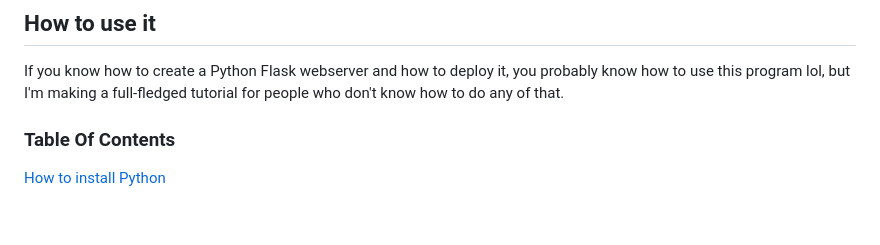
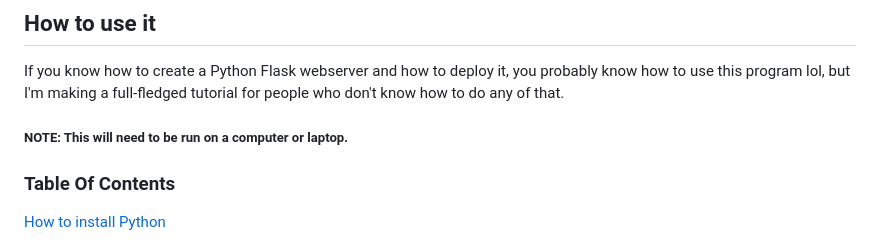
Before and after one commit to YourFurryDeveloper/McTech-Ninja-Timing-System, a Markdown page: README.md, the part around the change. Drawn GitHub-style; blank space fills up the shorter version.

```diff
--- a/README.md
+++ b/README.md
@@ -6,6 +6,8 @@ ____
 ## How to use it
 
 If you know how to create a Python Flask webserver and how to deploy it, you probably know how to use this program lol, but I'm making a full-fledged tutorial for people who don't know how to do any of that.
+
+##### NOTE: This will need to be run on a computer or laptop.
 
 ### Table Of Contents
 [How to install Python](#python-installation)
```
